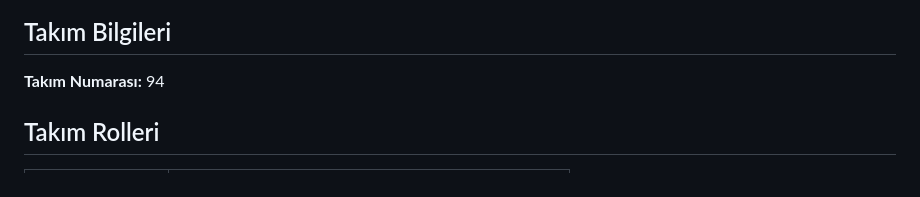
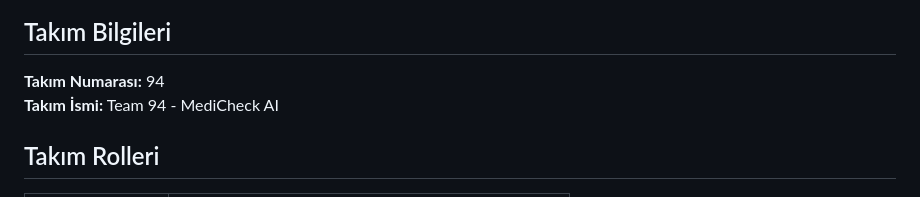
Before and after one commit to lastvenush/MediCheck-AI---YZTA-Bootcamp, a Markdown page: README.md, the part around the change. Drawn GitHub-style.

```diff
--- a/README.md
+++ b/README.md
@@ -3,6 +3,7 @@
 ## Takım Bilgileri
 
 **Takım Numarası:** 94
+**Takım İsmi:** Team 94 - MediCheck AI
 
 ## Takım Rolleri
 
```
